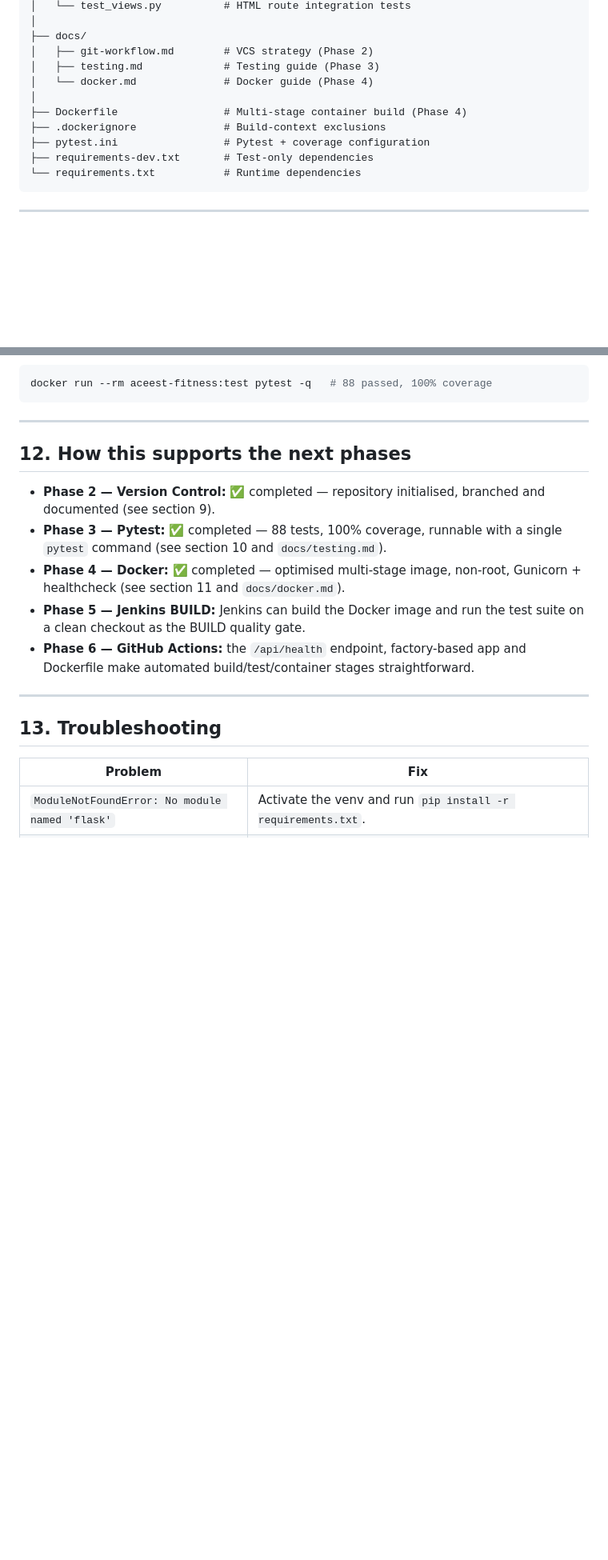
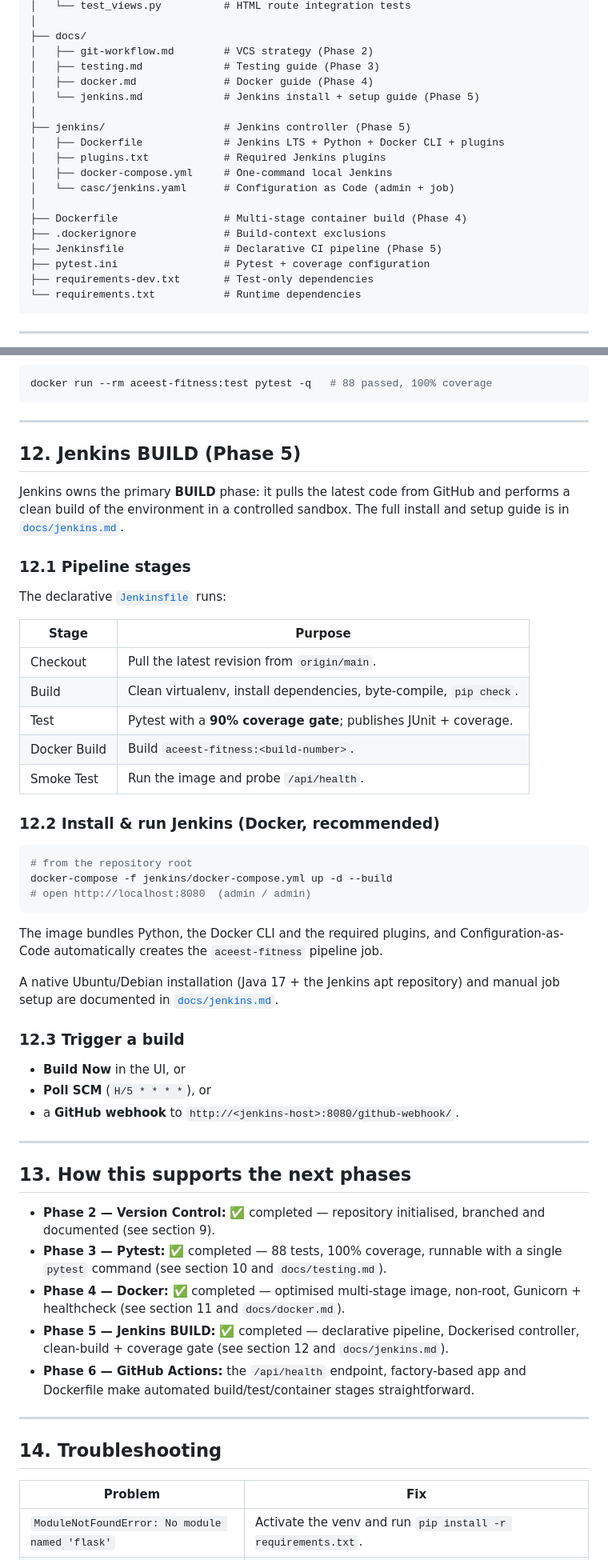
Before and after one commit to iamprakashmishra0/aceest-fitnes, a Markdown page: README.md, 2 parts joined by grey strips. Shown at 80% size. Rendered like a GitHub page; blank space fills up the shorter version.

Commit message:
docs: add Jenkins install/setup guide and document Phase 5 in README

````diff
--- a/README.md
+++ b/README.md
@@ -83,10 +83,18 @@ aceest-fitness/
 ├── docs/
 │   ├── git-workflow.md        # VCS strategy (Phase 2)
 │   ├── testing.md             # Testing guide (Phase 3)
-│   └── docker.md              # Docker guide (Phase 4)
+│   ├── docker.md              # Docker guide (Phase 4)
+│   └── jenkins.md             # Jenkins install + setup guide (Phase 5)
+│
+├── jenkins/                   # Jenkins controller (Phase 5)
+│   ├── Dockerfile             # Jenkins LTS + Python + Docker CLI + plugins
+│   ├── plugins.txt            # Required Jenkins plugins
+│   ├── docker-compose.yml     # One-command local Jenkins
+│   └── casc/jenkins.yaml      # Configuration as Code (admin + job)
 │
 ├── Dockerfile                 # Multi-stage container build (Phase 4)
 ├── .dockerignore              # Build-context exclusions
+├── Jenkinsfile                # Declarative CI pipeline (Phase 5)
 ├── pytest.ini                 # Pytest + coverage configuration
 ├── requirements-dev.txt       # Test-only dependencies
 └── requirements.txt           # Runtime dependencies
@@ -413,7 +421,47 @@ docker run --rm aceest-fitness:test pytest -q   # 88 passed, 100% coverage
 
 ---
 
-## 12. How this supports the next phases
+## 12. Jenkins BUILD (Phase 5)
+
+Jenkins owns the primary **BUILD** phase: it pulls the latest code from GitHub
+and performs a clean build of the environment in a controlled sandbox. The full
+install and setup guide is in [`docs/jenkins.md`](docs/jenkins.md).
+
+### 12.1 Pipeline stages
+
+The declarative [`Jenkinsfile`](Jenkinsfile) runs:
+
+| Stage | Purpose |
+| --- | --- |
+| Checkout | Pull the latest revision from `origin/main`. |
+| Build | Clean virtualenv, install dependencies, byte-compile, `pip check`. |
+| Test | Pytest with a **90% coverage gate**; publishes JUnit + coverage. |
+| Docker Build | Build `aceest-fitness:<build-number>`. |
+| Smoke Test | Run the image and probe `/api/health`. |
+
+### 12.2 Install & run Jenkins (Docker, recommended)
+
+```bash
+# from the repository root
+docker-compose -f jenkins/docker-compose.yml up -d --build
+# open http://localhost:8080  (admin / admin)
+```
+
+The image bundles Python, the Docker CLI and the required plugins, and
+Configuration-as-Code automatically creates the `aceest-fitness` pipeline job.
+
+A native Ubuntu/Debian installation (Java 17 + the Jenkins apt repository) and
+manual job setup are documented in [`docs/jenkins.md`](docs/jenkins.md).
+
+### 12.3 Trigger a build
+
+- **Build Now** in the UI, or
+- **Poll SCM** (`H/5 * * * *`), or
+- a **GitHub webhook** to `http://<jenkins-host>:8080/github-webhook/`.
+
+---
+
+## 13. How this supports the next phases
 
 - **Phase 2 — Version Control:** ✅ completed — repository initialised, branched
   and documented (see section 9).
@@ -421,14 +469,14 @@ docker run --rm aceest-fitness:test pytest -q   # 88 passed, 100% coverage
   single `pytest` command (see section 10 and `docs/testing.md`).
 - **Phase 4 — Docker:** ✅ completed — optimised multi-stage image, non-root,
   Gunicorn + healthcheck (see section 11 and `docs/docker.md`).
-- **Phase 5 — Jenkins BUILD:** Jenkins can build the Docker image and run the
-  test suite on a clean checkout as the BUILD quality gate.
+- **Phase 5 — Jenkins BUILD:** ✅ completed — declarative pipeline, Dockerised
+  controller, clean-build + coverage gate (see section 12 and `docs/jenkins.md`).
 - **Phase 6 — GitHub Actions:** the `/api/health` endpoint, factory-based app
   and Dockerfile make automated build/test/container stages straightforward.
 
 ---
 
-## 13. Troubleshooting
+## 14. Troubleshooting
 
 | Problem | Fix |
 | --- | --- |
````
Also changed, not shown: other parts of README.md (+3 -1 lines), docs/jenkins.md (added, +214 -0 lines).
